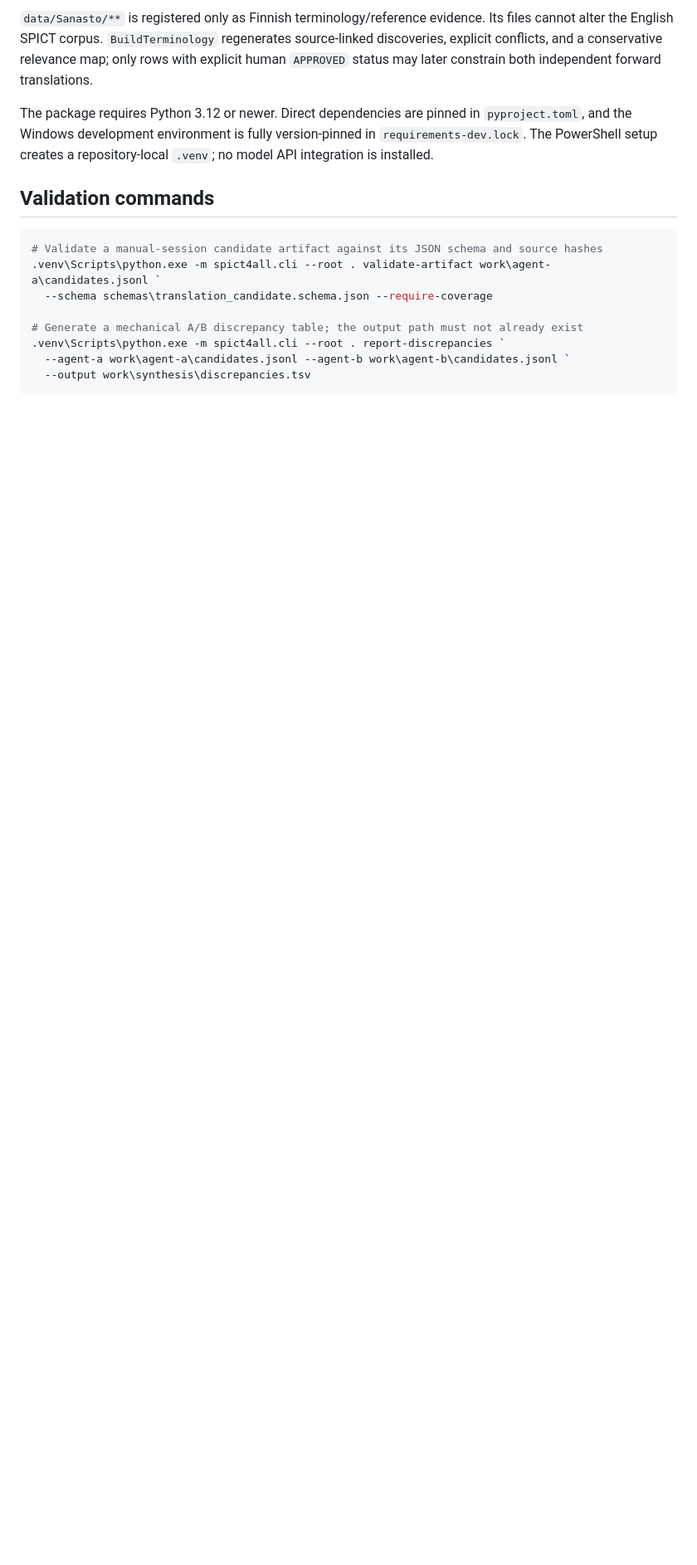
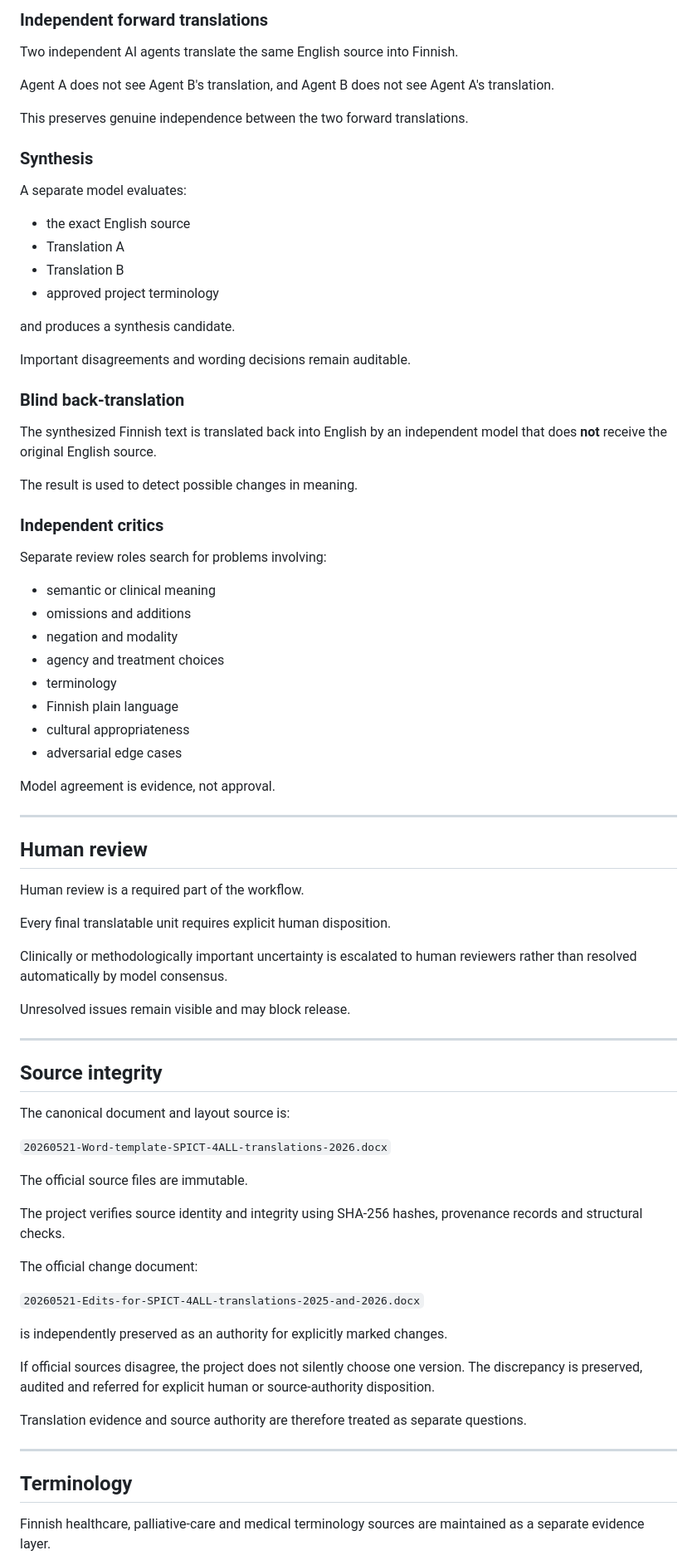
Before and after one commit to FoxRav/SPICT-4ALL-FI-2026, a Markdown page: README.md, the part around one of its changes. Shown at 83% size. Rendered like a GitHub page; blank space fills up the shorter version.

Commit message:
docs: rewrite project README

````diff
--- a/README.md
+++ b/README.md
@@ -37,21 +64,84 @@ cd F:\-DEV-\120.Samin-PDF
 ```
 
-`data/Sanasto/**` is registered only as Finnish terminology/reference evidence.
-Its files cannot alter the English SPICT corpus. `BuildTerminology` regenerates
-source-linked discoveries, explicit conflicts, and a conservative relevance
-map; only rows with explicit human `APPROVED` status may later constrain both
-independent forward translations.
+### Independent forward translations
 
-The package requires Python 3.12 or newer. Direct dependencies are pinned in `pyproject.toml`, and the Windows development environment is fully version-pinned in `requirements-dev.lock`. The PowerShell setup creates a repository-local `.venv`; no model API integration is installed.
+Two independent AI agents translate the same English source into Finnish.
 
-## Validation commands
+Agent A does not see Agent B's translation, and Agent B does not see Agent A's translation.
 
-```powershell
-# Validate a manual-session candidate artifact against its JSON schema and source hashes
-.venv\Scripts\python.exe -m spict4all.cli --root . validate-artifact work\agent-a\candidates.jsonl `
-  --schema schemas\translation_candidate.schema.json --require-coverage
+This preserves genuine independence between the two forward translations.
 
-# Generate a mechanical A/B discrepancy table; the output path must not already exist
-.venv\Scripts\python.exe -m spict4all.cli --root . report-discrepancies `
-  --agent-a work\agent-a\candidates.jsonl --agent-b work\agent-b\candidates.jsonl `
-  --output work\synthesis\discrepancies.tsv
+### Synthesis
+
+A separate model evaluates:
+
+- the exact English source
+- Translation A
+- Translation B
+- approved project terminology
+
+and produces a synthesis candidate.
+
+Important disagreements and wording decisions remain auditable.
+
+### Blind back-translation
+
+The synthesized Finnish text is translated back into English by an independent model that does **not** receive the original English source.
+
+The result is used to detect possible changes in meaning.
+
+### Independent critics
+
+Separate review roles search for problems involving:
+
+- semantic or clinical meaning
+- omissions and additions
+- negation and modality
+- agency and treatment choices
+- terminology
+- Finnish plain language
+- cultural appropriateness
+- adversarial edge cases
+
+Model agreement is evidence, not approval.
+
+---
+
+## Human review
+
+Human review is a required part of the workflow.
+
+Every final translatable unit requires explicit human disposition.
+
+Clinically or methodologically important uncertainty is escalated to human reviewers rather than resolved automatically by model consensus.
+
+Unresolved issues remain visible and may block release.
+
+---
+
+## Source integrity
+
+The canonical document and layout source is:
+
+`20260521-Word-template-SPICT-4ALL-translations-2026.docx`
+
+The official source files are immutable.
+
+The project verifies source identity and integrity using SHA-256 hashes, provenance records and structural checks.
+
+The official change document:
+
+`20260521-Edits-for-SPICT-4ALL-translations-2025-and-2026.docx`
+
+is independently preserved as an authority for explicitly marked changes.
+
+If official sources disagree, the project does not silently choose one version. The discrepancy is preserved, audited and referred for explicit human or source-authority disposition.
+
+Translation evidence and source authority are therefore treated as separate questions.
+
+---
+
+## Terminology
+
+Finnish healthcare, palliative-care and medical terminology sources are maintained as a separate evidence layer.
+
````
Also changed, not shown: other parts of README.md (+186 -32 lines).
